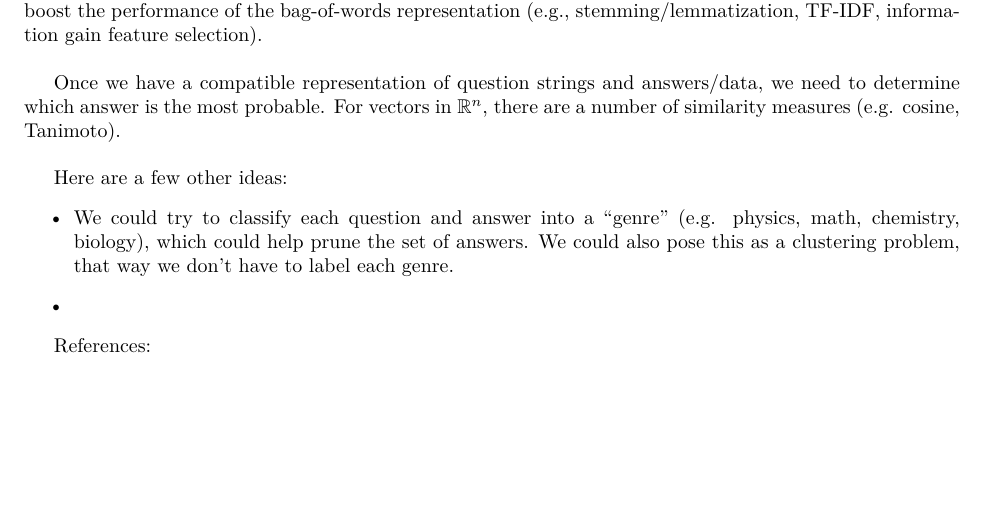
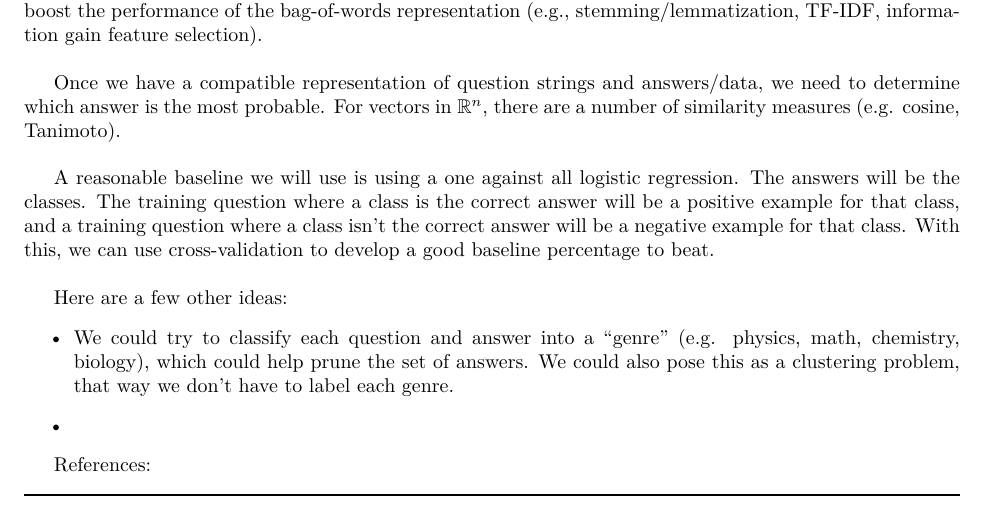
Before and after one commit to jamesfolberth/ml_project, a LaTeX document (proposal/proposal.tex): part of the page, cut so that both start at the same text, the shorter picture padded with empty space. Compiled offline with XeLaTeX.

Commit message:
Update proposal.tex

```diff
--- a/proposal/proposal.tex
+++ b/proposal/proposal.tex
@@ -130,6 +130,8 @@ One of the hardest tasks of the project is finding useful features for both the
 
 Once we have a compatible representation of question strings and answers/data, we need to determine which answer is the most probable.  For vectors in $\reals^n$, there are a number of similarity measures (e.g. cosine, Tanimoto).\\
 
+A reasonable baseline we will use is using a one against all logistic regression.  The answers will be the classes.  The training question where a class is the correct answer will be a positive example for that class, and a training question where a class isn't the correct answer will be a negative example for that class.  With this, we can use cross-validation to develop a good baseline percentage to beat. \\
+
 Here are a few other ideas:
 \begin{itemize}
    \item We could try to classify each question and answer into a ``genre'' (e.g. physics, math, chemistry, biology), which could help prune the set of answers.  We could also pose this as a clustering problem, that way we don't have to label each genre.
```
